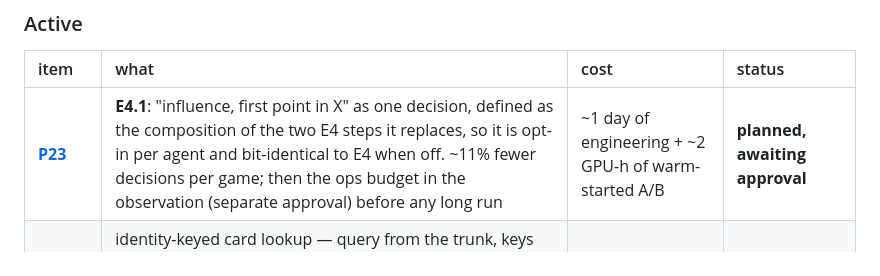
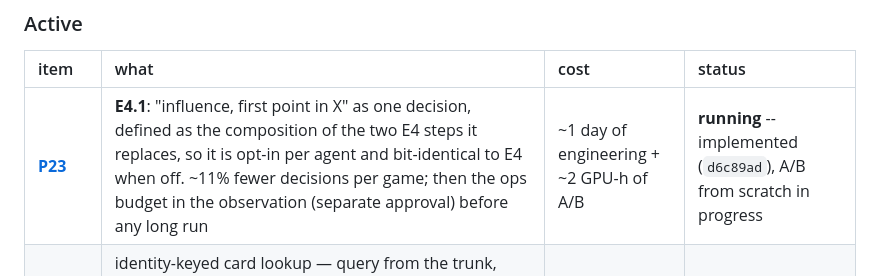
Before and after one commit to mihaild/DeepStruggle, a Markdown page: research/plans/README.md, the part around the change. Drawn GitHub-style.

Commit message:
plan(P23): status running
Co-Authored-By: Claude Opus 5.5 (1M context) <noreply@anthropic.com>
Claude-Session: https://claude.ai/code/session_01WensYhWhfvxwFTMHChPCRQ

```diff
--- a/research/plans/README.md
+++ b/research/plans/README.md
@@ -64,7 +64,7 @@ where it was measured and where it is healthy.
 
 | item | what | cost | status |
 |:---|:---|:---|:---|
-| **[P23](P23_merged_influence_E4_1.md)** | **E4.1**: "influence, first point in X" as one decision, defined as the composition of the two E4 steps it replaces, so it is opt-in per agent and bit-identical to E4 when off. ~11% fewer decisions per game; then the ops budget in the observation (separate approval) before any long run | ~1 day of engineering + ~2 GPU-h of warm-started A/B | **planned, awaiting approval** |
+| **[P23](P23_merged_influence_E4_1.md)** | **E4.1**: "influence, first point in X" as one decision, defined as the composition of the two E4 steps it replaces, so it is opt-in per agent and bit-identical to E4 when off. ~11% fewer decisions per game; then the ops budget in the observation (separate approval) before any long run | ~1 day of engineering + ~2 GPU-h of A/B | **running** -- implemented (`d6c89ad`), A/B from scratch in progress |
 | **[P22](P22_card_lookup_attention.md)** | identity-keyed card lookup — query from the trunk, keys are learned per-card identity, values are card location. Targets the decisions the ladder has never addressed: *"I hold Europe Scoring and Five Years Plan, Europe is negative, it is AR7"*. Needs the `board_mode`/`card_mode` split, which also unblocks M3/M4/M5 | ~84k params (+2.6%), 2 arms/rung | **proposed; gated on the width probe** |
 | width probe | `E4-23-03/05`: `entity_proj_dim` 256 → 512. Is the card path capacity-limited before a mechanism is added to it? A real capacity change (+26.7% params), so a null is the clean outcome and a positive needs localizing | 2 arms | **running** |
 | **[P21](P21_architecture_ladder.md)** | the architecture ladder. **11 of 14 rungs done** — M0, M1, M2, M2d, M2e, M2a, M2b, M2c, M2.5, M2.5c, M2.5b. **Nothing has beaten M2d**: all three removals lose and all three identity additions lose. M3/M4/M5 remain and are **blocked** on the `board_mode`/`card_mode` split that [P22](P22_card_lookup_attention.md) carries | ~1.3 GPU-h per rung | **M2 family closed** |
```
Also changed, not shown: research/plans/P23_merged_influence_E4_1.md (+1 -1 lines).
